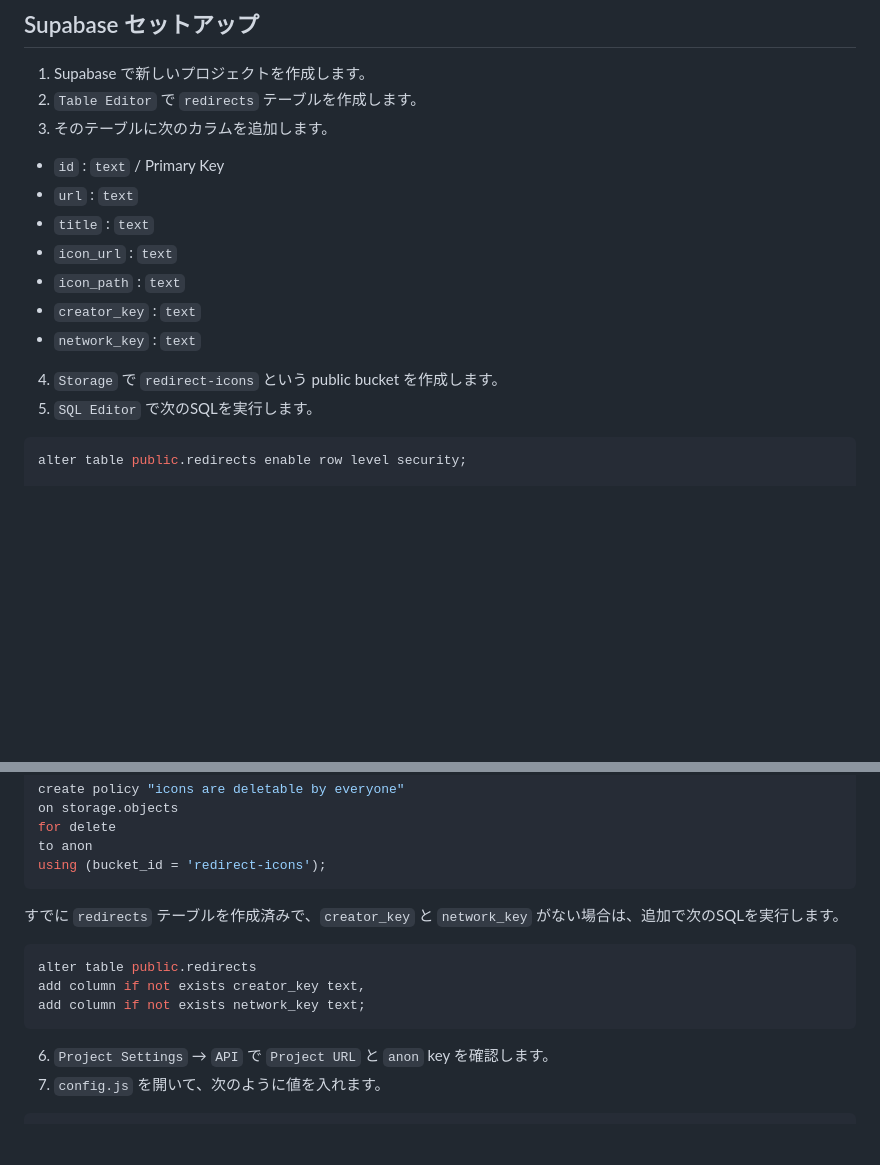
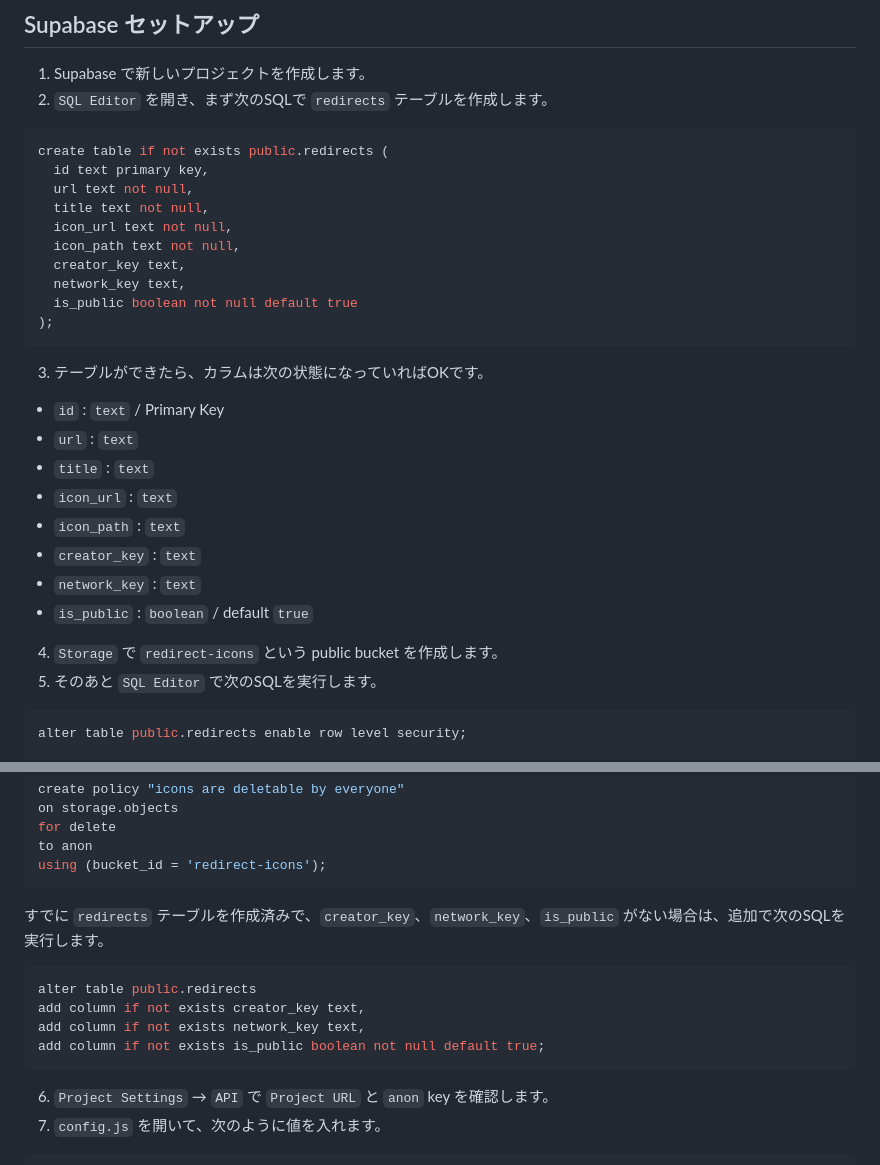
Before and after one commit to Hukkana/app-redirect-web, a Markdown page: README.md, 2 parts joined by grey strips. GitHub-like rendering; blank space fills up the shorter version.

Commit message:
Revise Supabase setup instructions in README
Updated instructions for creating the 'redirects' table and added SQL for new columns.

````diff
--- a/README.md
+++ b/README.md
@@ -53,8 +53,22 @@ GitHub Pages で公開すると、URLはだいたい次のようになります
 ## Supabase セットアップ
 
 1. Supabase で新しいプロジェクトを作成します。
-2. `Table Editor` で `redirects` テーブルを作成します。
-3. そのテーブルに次のカラムを追加します。
+2. `SQL Editor` を開き、まず次のSQLで `redirects` テーブルを作成します。
+
+```sql
+create table if not exists public.redirects (
+  id text primary key,
+  url text not null,
+  title text not null,
+  icon_url text not null,
+  icon_path text not null,
+  creator_key text,
+  network_key text,
+  is_public boolean not null default true
+);
+```
+
+3. テーブルができたら、カラムは次の状態になっていればOKです。
 
 - `id` : `text` / Primary Key
 - `url` : `text`
@@ -63,9 +77,10 @@ GitHub Pages で公開すると、URLはだいたい次のようになります
 - `icon_path` : `text`
 - `creator_key` : `text`
 - `network_key` : `text`
+- `is_public` : `boolean` / default `true`
 
 4. `Storage` で `redirect-icons` という public bucket を作成します。
-5. `SQL Editor` で次のSQLを実行します。
+5. そのあと `SQL Editor` で次のSQLを実行します。
 
 ```sql
 alter table public.redirects enable row level security;
@@ -121,12 +136,13 @@ to anon
 using (bucket_id = 'redirect-icons');
 ```
 
-すでに `redirects` テーブルを作成済みで、`creator_key` と `network_key` がない場合は、追加で次のSQLを実行します。
+すでに `redirects` テーブルを作成済みで、`creator_key`、`network_key`、`is_public` がない場合は、追加で次のSQLを実行します。
 
 ```sql
 alter table public.redirects
 add column if not exists creator_key text,
-add column if not exists network_key text;
+add column if not exists network_key text,
+add column if not exists is_public boolean not null default true;
 ```
 
 6. `Project Settings` → `API` で `Project URL` と `anon` key を確認します。
````
